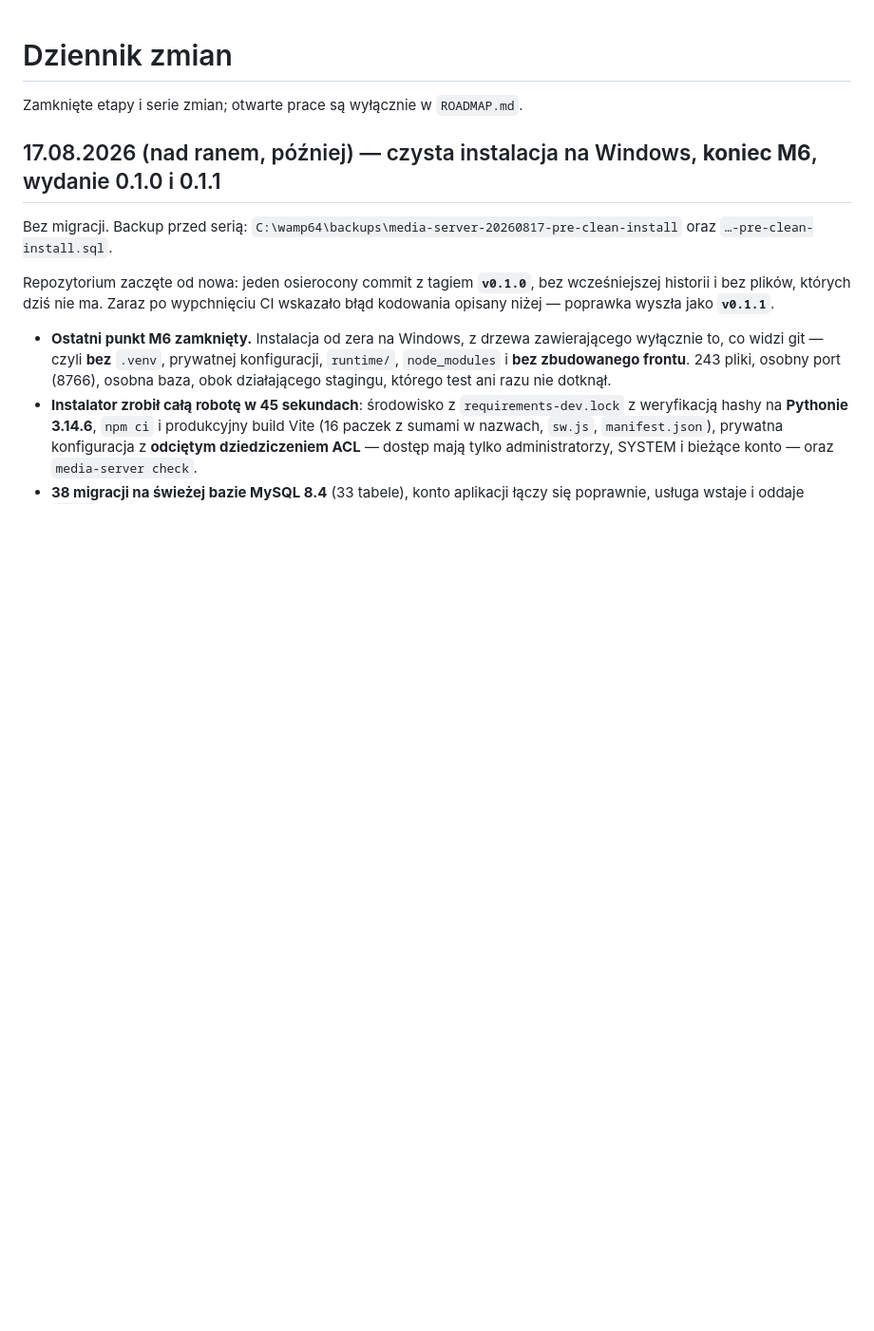
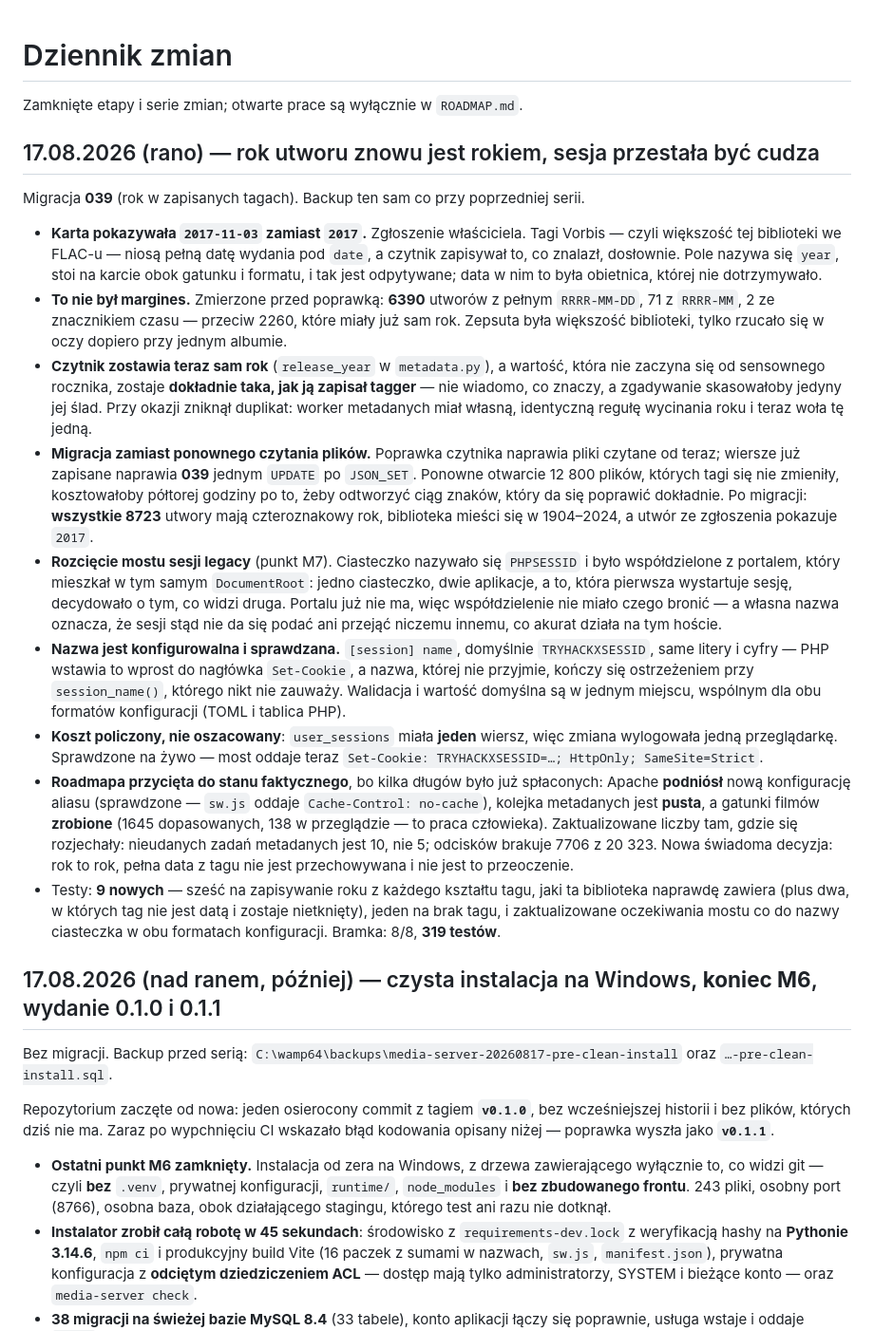
Before and after one commit to TryHackX/media-server, a Markdown page: docs/CHANGELOG.md, the part around the change. Shown at 95% size. Rendered like a GitHub page; blank space fills up the shorter version.

```diff
--- a/docs/CHANGELOG.md
+++ b/docs/CHANGELOG.md
@@ -1,6 +1,49 @@
 # Dziennik zmian
 
 Zamknięte etapy i serie zmian; otwarte prace są wyłącznie w `ROADMAP.md`.
+
+## 17.08.2026 (rano) — rok utworu znowu jest rokiem, sesja przestała być cudza
+
+Migracja **039** (rok w zapisanych tagach). Backup ten sam co przy poprzedniej serii.
+
+- **Karta pokazywała `2017-11-03` zamiast `2017`.** Zgłoszenie właściciela. Tagi Vorbis — czyli
+  większość tej biblioteki we FLAC-u — niosą pełną datę wydania pod `date`, a czytnik zapisywał
+  to, co znalazł, dosłownie. Pole nazywa się `year`, stoi na karcie obok gatunku i formatu, i tak
+  jest odpytywane; data w nim to była obietnica, której nie dotrzymywało.
+- **To nie był margines.** Zmierzone przed poprawką: **6390** utworów z pełnym `RRRR-MM-DD`,
+  71 z `RRRR-MM`, 2 ze znacznikiem czasu — przeciw 2260, które miały już sam rok. Zepsuta była
+  większość biblioteki, tylko rzucało się w oczy dopiero przy jednym albumie.
+- **Czytnik zostawia teraz sam rok** (`release_year` w `metadata.py`), a wartość, która nie
+  zaczyna się od sensownego rocznika, zostaje **dokładnie taka, jak ją zapisał tagger** — nie
+  wiadomo, co znaczy, a zgadywanie skasowałoby jedyny jej ślad. Przy okazji zniknął duplikat:
+  worker metadanych miał własną, identyczną regułę wycinania roku i teraz woła tę jedną.
+- **Migracja zamiast ponownego czytania plików.** Poprawka czytnika naprawia pliki czytane od
+  teraz; wiersze już zapisane naprawia **039** jednym `UPDATE` po `JSON_SET`. Ponowne otwarcie
+  12 800 plików, których tagi się nie zmieniły, kosztowałoby półtorej godziny po to, żeby
+  odtworzyć ciąg znaków, który da się poprawić dokładnie. Po migracji: **wszystkie 8723** utwory
+  mają czteroznakowy rok, biblioteka mieści się w 1904–2024, a utwór ze zgłoszenia pokazuje `2017`.
+- **Rozcięcie mostu sesji legacy** (punkt M7). Ciasteczko nazywało się `PHPSESSID` i było
+  współdzielone z portalem, który mieszkał w tym samym `DocumentRoot`: jedno ciasteczko, dwie
+  aplikacje, a to, która pierwsza wystartuje sesję, decydowało o tym, co widzi druga. Portalu już
+  nie ma, więc współdzielenie nie miało czego bronić — a własna nazwa oznacza, że sesji stąd nie
+  da się podać ani przejąć niczemu innemu, co akurat działa na tym hoście.
+- **Nazwa jest konfigurowalna i sprawdzana.** `[session] name`, domyślnie `TRYHACKXSESSID`, same
+  litery i cyfry — PHP wstawia to wprost do nagłówka `Set-Cookie`, a nazwa, której nie przyjmie,
+  kończy się ostrzeżeniem przy `session_name()`, którego nikt nie zauważy. Walidacja i wartość
+  domyślna są w jednym miejscu, wspólnym dla obu formatów konfiguracji (TOML i tablica PHP).
+- **Koszt policzony, nie oszacowany**: `user_sessions` miała **jeden** wiersz, więc zmiana
+  wylogowała jedną przeglądarkę. Sprawdzone na żywo — most oddaje teraz
+  `Set-Cookie: TRYHACKXSESSID=…; HttpOnly; SameSite=Strict`.
+- **Roadmapa przycięta do stanu faktycznego**, bo kilka długów było już spłaconych: Apache
+  **podniósł** nową konfigurację aliasu (sprawdzone — `sw.js` oddaje `Cache-Control: no-cache`),
+  kolejka metadanych jest **pusta**, a gatunki filmów **zrobione** (1645 dopasowanych, 138 w
+  przeglądzie — to praca człowieka). Zaktualizowane liczby tam, gdzie się rozjechały: nieudanych
+  zadań metadanych jest 10, nie 5; odcisków brakuje 7706 z 20 323. Nowa świadoma decyzja: rok
+  to rok, pełna data z tagu nie jest przechowywana i nie jest to przeoczenie.
+- Testy: **9 nowych** — sześć na zapisywanie roku z każdego kształtu tagu, jaki ta biblioteka
+  naprawdę zawiera (plus dwa, w których tag nie jest datą i zostaje nietknięty), jeden na brak
+  tagu, i zaktualizowane oczekiwania mostu co do nazwy ciasteczka w obu formatach konfiguracji.
+  Bramka: 8/8, **319 testów**.
 
 ## 17.08.2026 (nad ranem, później) — czysta instalacja na Windows, **koniec M6**, wydanie 0.1.0 i 0.1.1
 
```
Also changed, not shown: docs/ROADMAP.md (+60 -80 lines).
